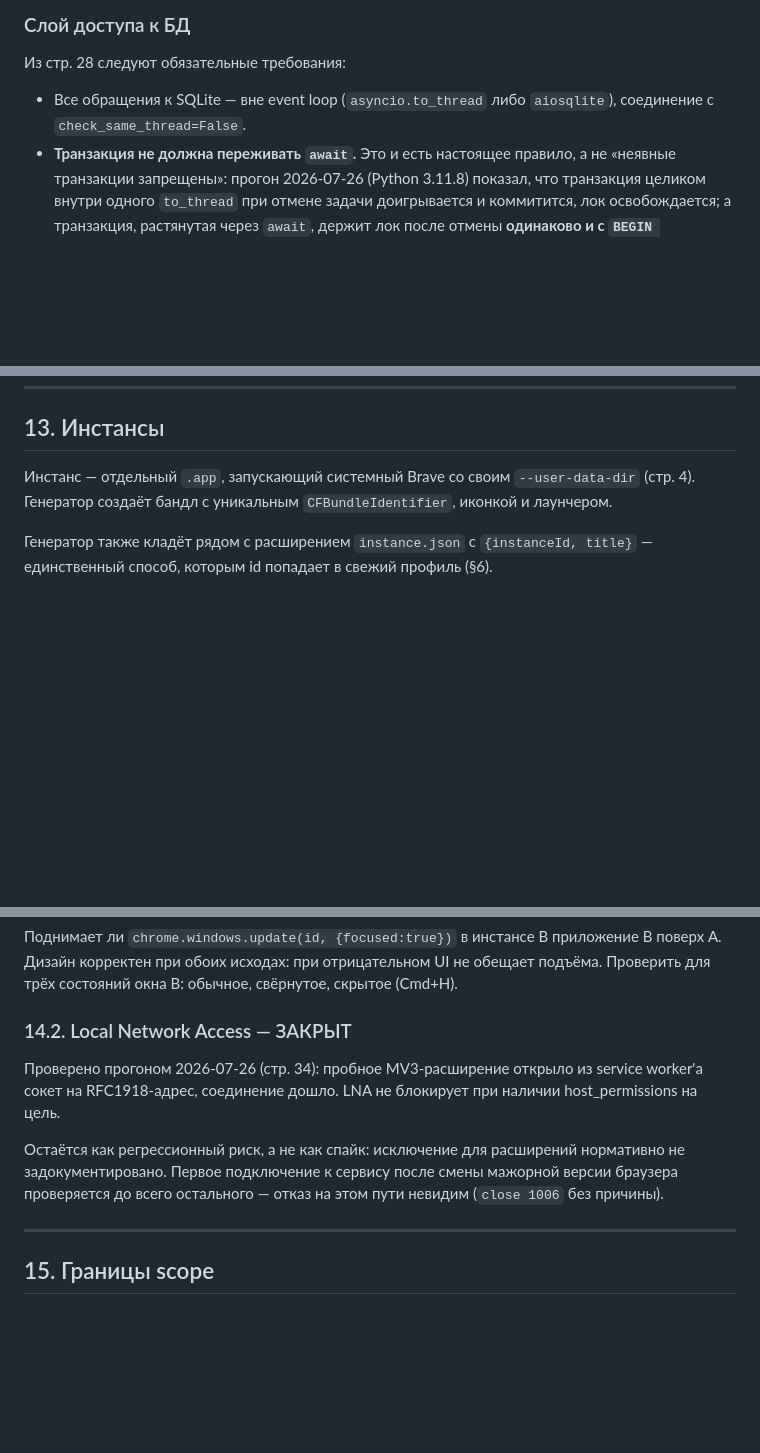
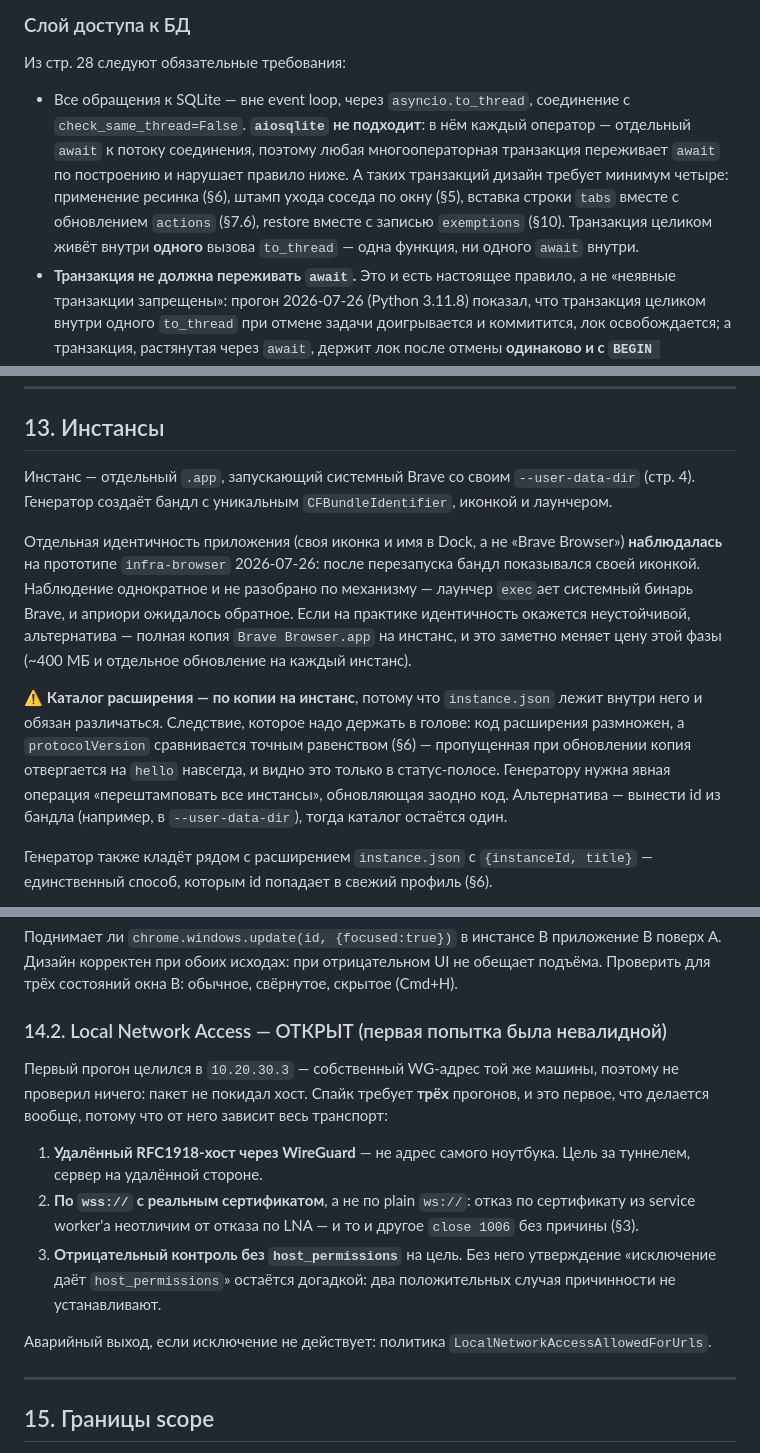
Before and after one commit to vvzvlad/arcextension, a Markdown page: docs/architecture.md, 3 parts joined by grey strips. Rendered like a GitHub page; blank space fills up the shorter version.

```diff
--- a/docs/architecture.md
+++ b/docs/architecture.md
@@ -245,8 +245,14 @@ failed, aborted, orphaned, deferred}` — жизненный цикл. `initiato
 
 Из стр. 28 следуют обязательные требования:
 
-- Все обращения к SQLite — вне event loop (`asyncio.to_thread` либо `aiosqlite`),
-  соединение с `check_same_thread=False`.
+- Все обращения к SQLite — вне event loop, через `asyncio.to_thread`, соединение с
+  `check_same_thread=False`. **`aiosqlite` не подходит**: в нём каждый оператор —
+  отдельный `await` к потоку соединения, поэтому любая многооператорная транзакция
+  переживает `await` по построению и нарушает правило ниже. А таких транзакций дизайн
+  требует минимум четыре: применение ресинка (§6), штамп ухода соседа по окну (§5),
+  вставка строки `tabs` вместе с обновлением `actions` (§7.6), restore вместе с
+  записью `exemptions` (§10). Транзакция целиком живёт внутри **одного** вызова
+  `to_thread` — одна функция, ни одного `await` внутри.
 - **Транзакция не должна переживать `await`.** Это и есть настоящее правило, а не
   «неявные транзакции запрещены»: прогон 2026-07-26 (Python 3.11.8) показал, что
   транзакция целиком внутри одного `to_thread` при отмене задачи доигрывается и
@@ -1116,6 +1137,22 @@ MCP не работала бы ни одна: превью живёт в UI и
 (стр. 4). Генератор создаёт бандл с уникальным `CFBundleIdentifier`, иконкой и
 лаунчером.
 
+Отдельная идентичность приложения (своя иконка и имя в Dock, а не «Brave Browser»)
+**наблюдалась** на прототипе `infra-browser` 2026-07-26: после перезапуска бандл
+показывался своей иконкой. Наблюдение однократное и не разобрано по механизму —
+лаунчер `exec`ает системный бинарь Brave, и априори ожидалось обратное. Если на
+практике идентичность окажется неустойчивой, альтернатива — полная копия
+`Brave Browser.app` на инстанс, и это заметно меняет цену этой фазы (~400 МБ и
+отдельное обновление на каждый инстанс).
+
+⚠️ **Каталог расширения — по копии на инстанс**, потому что `instance.json` лежит
+внутри него и обязан различаться. Следствие, которое надо держать в голове: код
+расширения размножен, а `protocolVersion` сравнивается точным равенством (§6) —
+пропущенная при обновлении копия отвергается на `hello` навсегда, и видно это только
+в статус-полосе. Генератору нужна явная операция «перештамповать все инстансы»,
+обновляющая заодно код. Альтернатива — вынести id из бандла (например, в
+`--user-data-dir`), тогда каталог остаётся один.
+
 Генератор также кладёт рядом с расширением `instance.json` с `{instanceId, title}` —
 единственный способ, которым id попадает в свежий профиль (§6).
 
@@ -1145,16 +1182,23 @@ available»). Своим прогоном я это не проверял. По
 поверх A. Дизайн корректен при обоих исходах: при отрицательном UI не обещает
 подъёма. Проверить для трёх состояний окна B: обычное, свёрнутое, скрытое (Cmd+H).
 
-### 14.2. Local Network Access — ЗАКРЫТ
+### 14.2. Local Network Access — ОТКРЫТ (первая попытка была невалидной)
 
-Проверено прогоном 2026-07-26 (стр. 34): пробное MV3-расширение открыло из service
-worker'а сокет на RFC1918-адрес, соединение дошло. LNA не блокирует при наличии
-host_permissions на цель.
+Первый прогон целился в `10.20.30.3` — собственный WG-адрес той же машины, поэтому
+не проверил ничего: пакет не покидал хост. Спайк требует **трёх** прогонов, и это
+первое, что делается вообще, потому что от него зависит весь транспорт:
 
-Остаётся как регрессионный риск, а не как спайк: исключение для расширений
-нормативно не задокументировано. Первое подключение к сервису после смены мажорной
-версии браузера проверяется до всего остального — отказ на этом пути невидим
-(`close 1006` без причины).
+1. **Удалённый RFC1918-хост через WireGuard** — не адрес самого ноутбука. Цель за
+   туннелем, сервер на удалённой стороне.
+2. **По `wss://` с реальным сертификатом**, а не по plain `ws://`: отказ по
+   сертификату из service worker'а неотличим от отказа по LNA — и то и другое
+   `close 1006` без причины (§3).
+3. **Отрицательный контроль без `host_permissions`** на цель. Без него утверждение
+   «исключение даёт `host_permissions`» остаётся догадкой: два положительных случая
+   причинности не устанавливают.
+
+Аварийный выход, если исключение не действует: политика
+`LocalNetworkAccessAllowedForUrls`.
 
 ---
 
```
Also changed, not shown: other parts of docs/architecture.md (+25 -8 lines).
